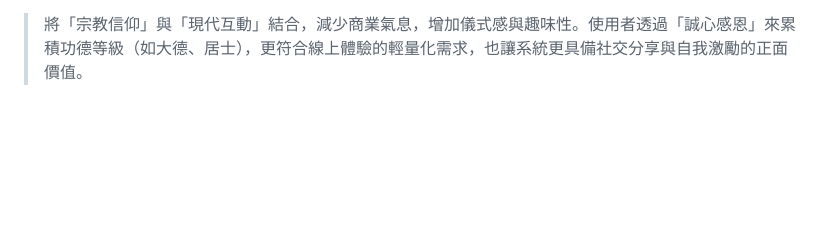
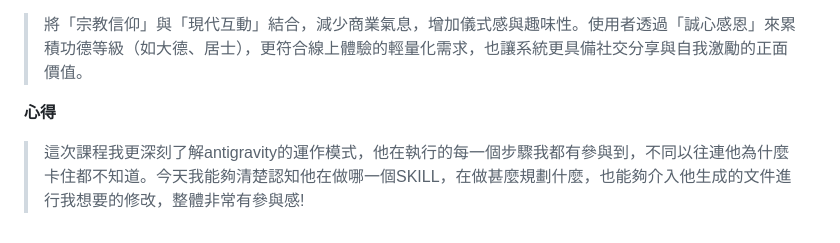
Before and after one commit to Chingen-Shen/20260422, a Markdown page: README.md, the part around one of its changes. GitHub-like rendering; blank space fills up the shorter version.

```diff
--- a/README.md
+++ b/README.md
@@ -107,3 +114,7 @@ python app.py
 **Q3. 把「感恩功德系統」從金錢改為「誠心記數」的設計，對使用者體驗有什麼影響？**
 
 > 將「宗教信仰」與「現代互動」結合，減少商業氣息，增加儀式感與趣味性。使用者透過「誠心感恩」來累積功德等級（如大德、居士），更符合線上體驗的輕量化需求，也讓系統更具備社交分享與自我激勵的正面價值。
+
+**心得**
+
+> 這次課程我更深刻了解antigravity的運作模式，他在執行的每一個步驟我都有參與到，不同以往連他為什麼卡住都不知道。今天我能夠清楚認知他在做哪一個SKILL，在做甚麼規劃什麼，也能夠介入他生成的文件進行我想要的修改，整體非常有參與感!
```
Also changed, not shown: other parts of README.md (+9 -2 lines).
